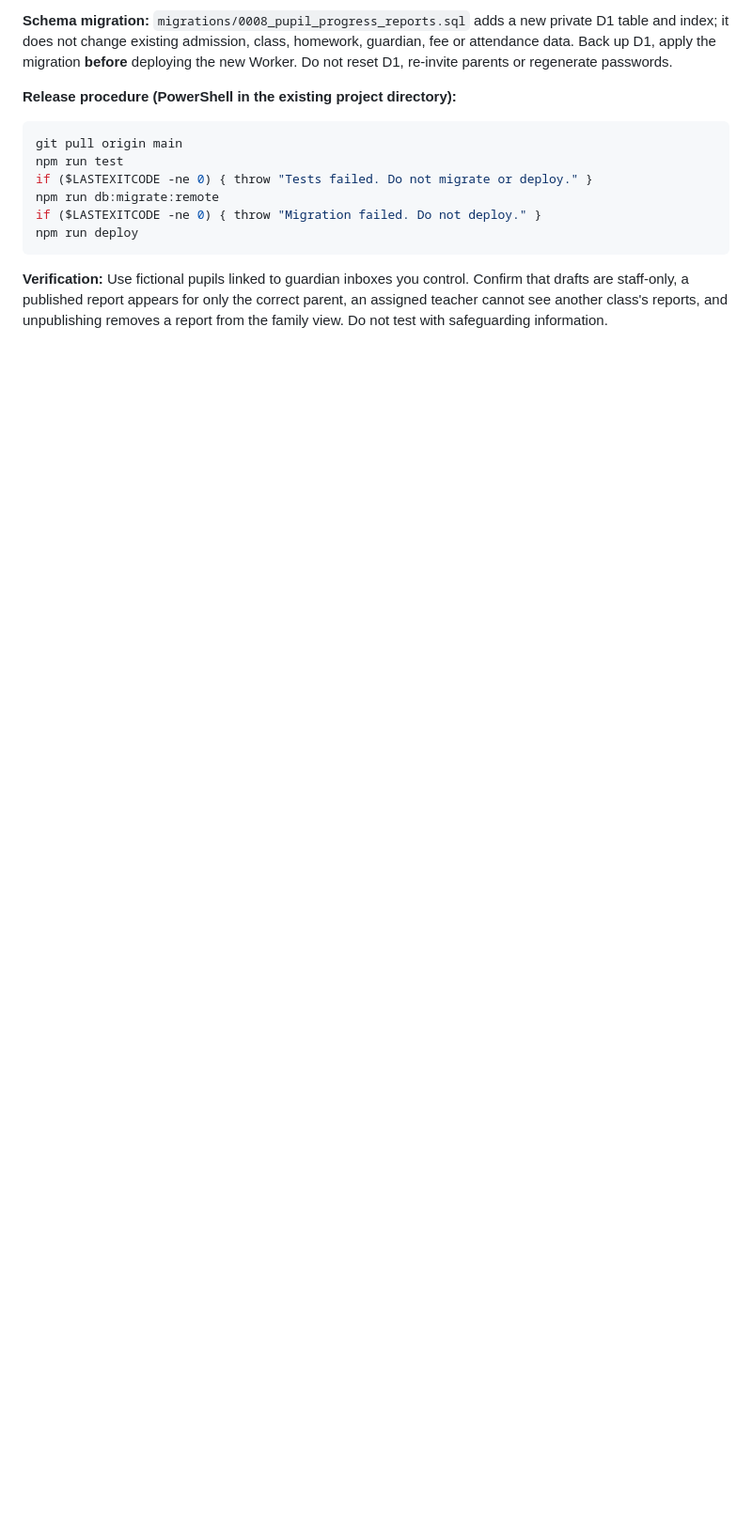
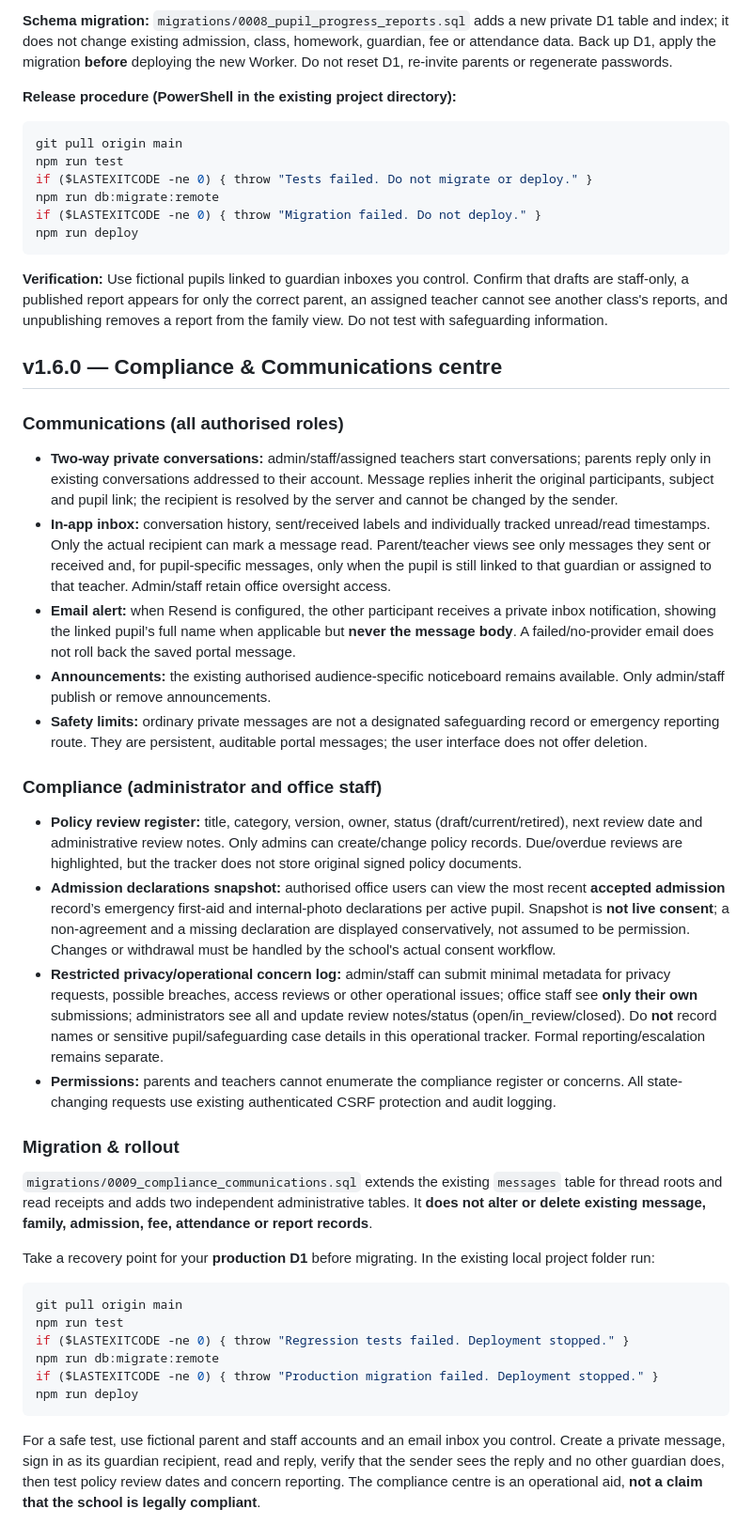
Before and after one commit to olaleso/madrasah-at-towfiq-portal, a Markdown page: README.md, the part around the change. Shown at 94% size. Drawn GitHub-style; blank space fills up the shorter version.

Commit message:
docs: compliance and communication features, privacy limits and rollout

````diff
--- a/README.md
+++ b/README.md
@@ -314,3 +314,33 @@ npm run deploy
 ```
 
 **Verification:** Use fictional pupils linked to guardian inboxes you control. Confirm that drafts are staff-only, a published report appears for only the correct parent, an assigned teacher cannot see another class's reports, and unpublishing removes a report from the family view. Do not test with safeguarding information.
+
+## v1.6.0 — Compliance & Communications centre
+
+### Communications (all authorised roles)
+- **Two-way private conversations:** admin/staff/assigned teachers start conversations; parents reply only in existing conversations addressed to their account. Message replies inherit the original participants, subject and pupil link; the recipient is resolved by the server and cannot be changed by the sender.
+- **In-app inbox:** conversation history, sent/received labels and individually tracked unread/read timestamps. Only the actual recipient can mark a message read. Parent/teacher views see only messages they sent or received and, for pupil-specific messages, only when the pupil is still linked to that guardian or assigned to that teacher. Admin/staff retain office oversight access.
+- **Email alert:** when Resend is configured, the other participant receives a private inbox notification, showing the linked pupil’s full name when applicable but **never the message body**. A failed/no-provider email does not roll back the saved portal message.
+- **Announcements:** the existing authorised audience-specific noticeboard remains available. Only admin/staff publish or remove announcements.
+- **Safety limits:** ordinary private messages are not a designated safeguarding record or emergency reporting route. They are persistent, auditable portal messages; the user interface does not offer deletion.
+
+### Compliance (administrator and office staff)
+- **Policy review register:** title, category, version, owner, status (draft/current/retired), next review date and administrative review notes. Only admins can create/change policy records. Due/overdue reviews are highlighted, but the tracker does not store original signed policy documents.
+- **Admission declarations snapshot:** authorised office users can view the most recent **accepted admission** record’s emergency first-aid and internal-photo declarations per active pupil. Snapshot is **not live consent**; a non-agreement and a missing declaration are displayed conservatively, not assumed to be permission. Changes or withdrawal must be handled by the school's actual consent workflow.
+- **Restricted privacy/operational concern log:** admin/staff can submit minimal metadata for privacy requests, possible breaches, access reviews or other operational issues; office staff see **only their own** submissions; administrators see all and update review notes/status (open/in_review/closed). Do **not** record names or sensitive pupil/safeguarding case details in this operational tracker. Formal reporting/escalation remains separate.
+- **Permissions:** parents and teachers cannot enumerate the compliance register or concerns. All state-changing requests use existing authenticated CSRF protection and audit logging.
+
+### Migration & rollout
+`migrations/0009_compliance_communications.sql` extends the existing `messages` table for thread roots and read receipts and adds two independent administrative tables. It **does not alter or delete existing message, family, admission, fee, attendance or report records**.
+
+Take a recovery point for your **production D1** before migrating. In the existing local project folder run:
+```powershell
+git pull origin main
+npm run test
+if ($LASTEXITCODE -ne 0) { throw "Regression tests failed. Deployment stopped." }
+npm run db:migrate:remote
+if ($LASTEXITCODE -ne 0) { throw "Production migration failed. Deployment stopped." }
+npm run deploy
+```
+
+For a safe test, use fictional parent and staff accounts and an email inbox you control. Create a private message, sign in as its guardian recipient, read and reply, verify that the sender sees the reply and no other guardian does, then test policy review dates and concern reporting. The compliance centre is an operational aid, **not a claim that the school is legally compliant**.
````
